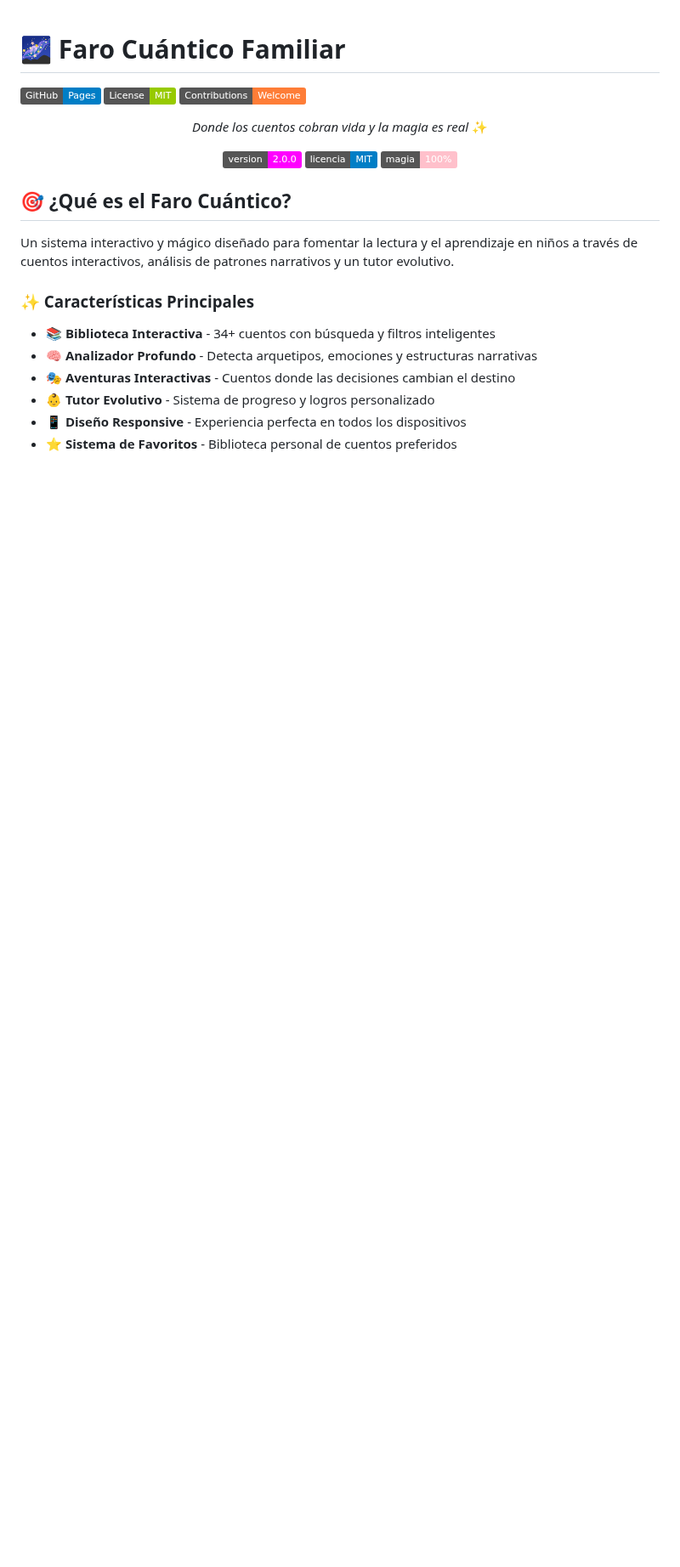
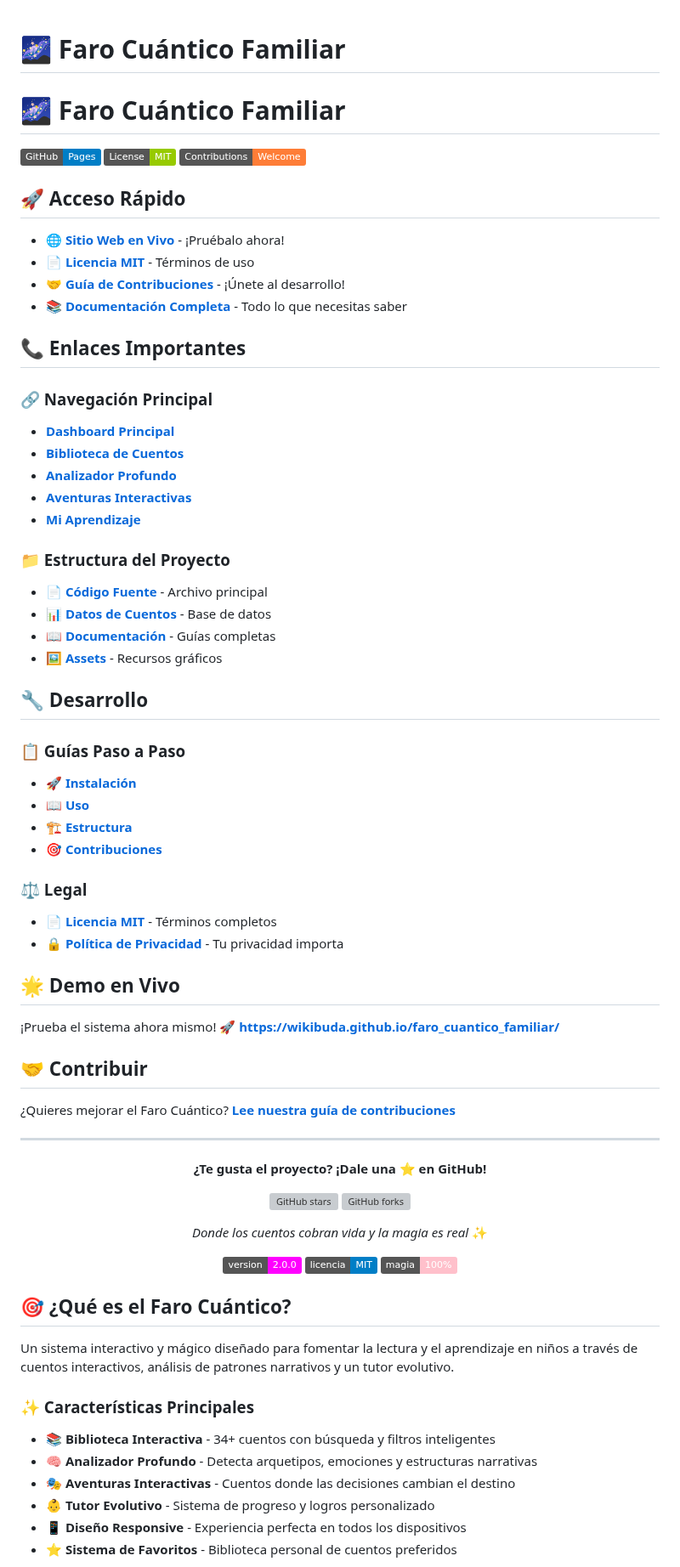
Before and after one commit to Wikibuda/faro_cuantico_familiar, a Markdown page: README.md, the part around one of its changes. Shown at 85% size. Drawn GitHub-style; badges without logos; blank space fills up the shorter version; grey boxes are pictures that could not be loaded.

Commit message:
Documentación actualizada

```diff
--- a/README.md
+++ b/README.md
@@ -1,5 +1,61 @@
 # 🌌 Faro Cuántico Familiar
 
-![GitHub Pages](https://img.shields.io/badge/GitHub-Pages-blue?logo=github)
-![License](https://img.shields.io/badge/License-MIT-green)
-![Contributions](https://img.shields.io/badge/Contributions-Welcome-orange)
+# 🌌 Faro Cuántico Familiar
+
+[![GitHub Pages](https://img.shields.io/badge/GitHub-Pages-blue?logo=github)](https://wikibuda.github.io/faro_cuantico_familiar/)
+[![License](https://img.shields.io/badge/License-MIT-green)](LICENSE)
+[![Contributions](https://img.shields.io/badge/Contributions-Welcome-orange)](CONTRIBUTING.md)
+
+## 🚀 Acceso Rápido
+
+- **🌐 [Sitio Web en Vivo](https://wikibuda.github.io/faro_cuantico_familiar/)** - ¡Pruébalo ahora!
+- **📄 [Licencia MIT](LICENSE)** - Términos de uso
+- **🤝 [Guía de Contribuciones](docs/CONTRIBUTING.md)** - ¡Únete al desarrollo!
+- **📚 [Documentación Completa](docs/)** - Todo lo que necesitas saber
+
+## 📞 Enlaces Importantes
+
+### 🔗 Navegación Principal
+- **[Dashboard Principal](https://wikibuda.github.io/faro_cuantico_familiar/#dashboard)**
+- **[Biblioteca de Cuentos](https://wikibuda.github.io/faro_cuantico_familiar/#biblioteca)**
+- **[Analizador Profundo](https://wikibuda.github.io/faro_cuantico_familiar/#analizador)**
+- **[Aventuras Interactivas](https://wikibuda.github.io/faro_cuantico_familiar/#interactivo)**
+- **[Mi Aprendizaje](https://wikibuda.github.io/faro_cuantico_familiar/#tutor)**
+
+### 📁 Estructura del Proyecto
+- **[📄 Código Fuente](index.html)** - Archivo principal
+- **[📊 Datos de Cuentos](data/cuentos_reales_COMPLETOS.json)** - Base de datos
+- **[📖 Documentación](docs/)** - Guías completas
+- **[🖼️ Assets](assets/)** - Recursos gráficos
+
+## 🔧 Desarrollo
+
+### 📋 Guías Paso a Paso
+- **[🚀 Instalación](docs/INSTALACION.md)**
+- **[📖 Uso](docs/USO.md)**
+- **[🏗️ Estructura](docs/ESTRUCTURA.md)**
+- **[🎯 Contribuciones](docs/CONTRIBUTING.md)**
+
+### ⚖️ Legal
+- **[📄 Licencia MIT](LICENSE)** - Términos completos
+- **[🔒 Política de Privacidad](docs/PRIVACY.md)** - Tu privacidad importa
+
+## 🌟 Demo en Vivo
+
+¡Prueba el sistema ahora mismo! 🚀
+**[https://wikibuda.github.io/faro_cuantico_familiar/](https://wikibuda.github.io/faro_cuantico_familiar/)**
+
+## 🤝 Contribuir
+
+¿Quieres mejorar el Faro Cuántico?
+**[Lee nuestra guía de contribuciones](docs/CONTRIBUTING.md)**
+
+---
+
+<div align="center">
+
+**¿Te gusta el proyecto? ¡Dale una ⭐ en GitHub!**
+
+[![GitHub stars](https://img.shields.io/github/stars/wikibuda/faro_cuantico_familiar?style=social)](https://github.com/wikibuda/faro_cuantico_familiar/stargazers)
+[![GitHub forks](https://img.shields.io/github/forks/wikibuda/faro_cuantico_familiar?style=social)](https://github.com/wikibuda/faro_cuantico_familiar/network/members)
+
```
Also changed, not shown: other parts of README.md (+4 -0 lines), docs/CONTRIBUTING.md (added, +53 -0 lines), docs/PRIVACY.md (added, +47 -0 lines).
